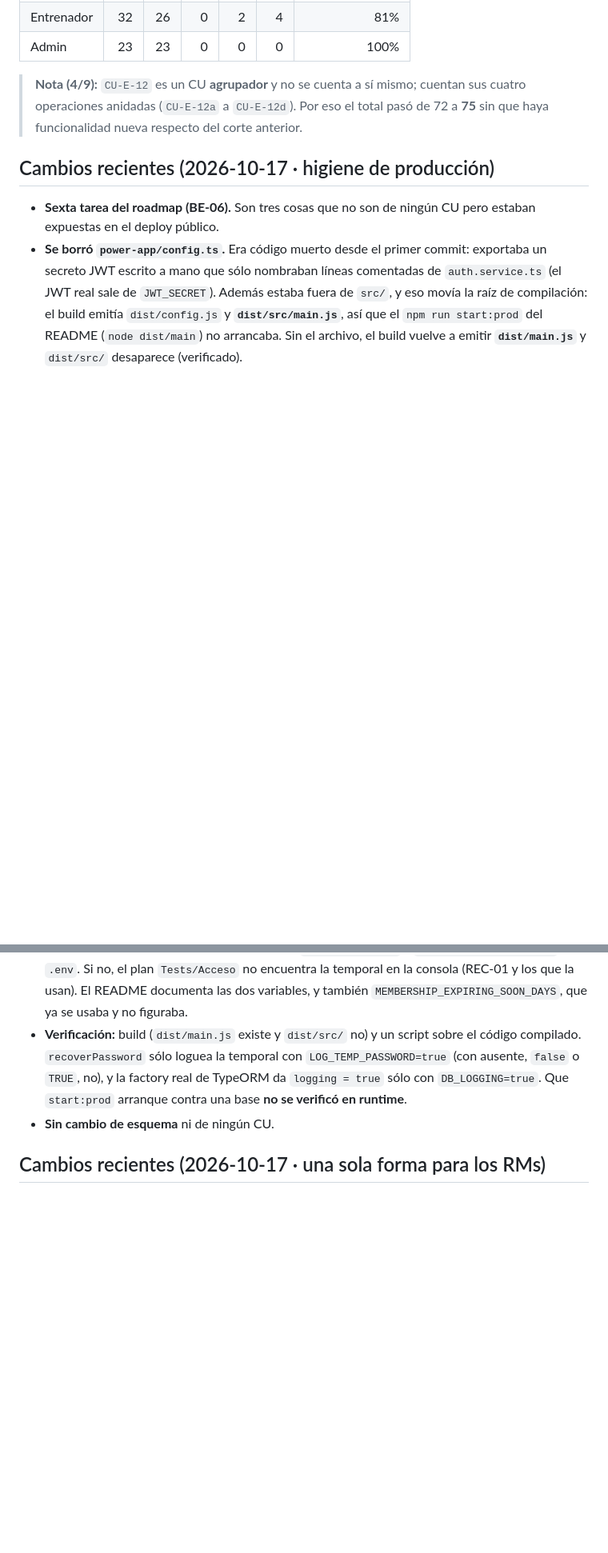
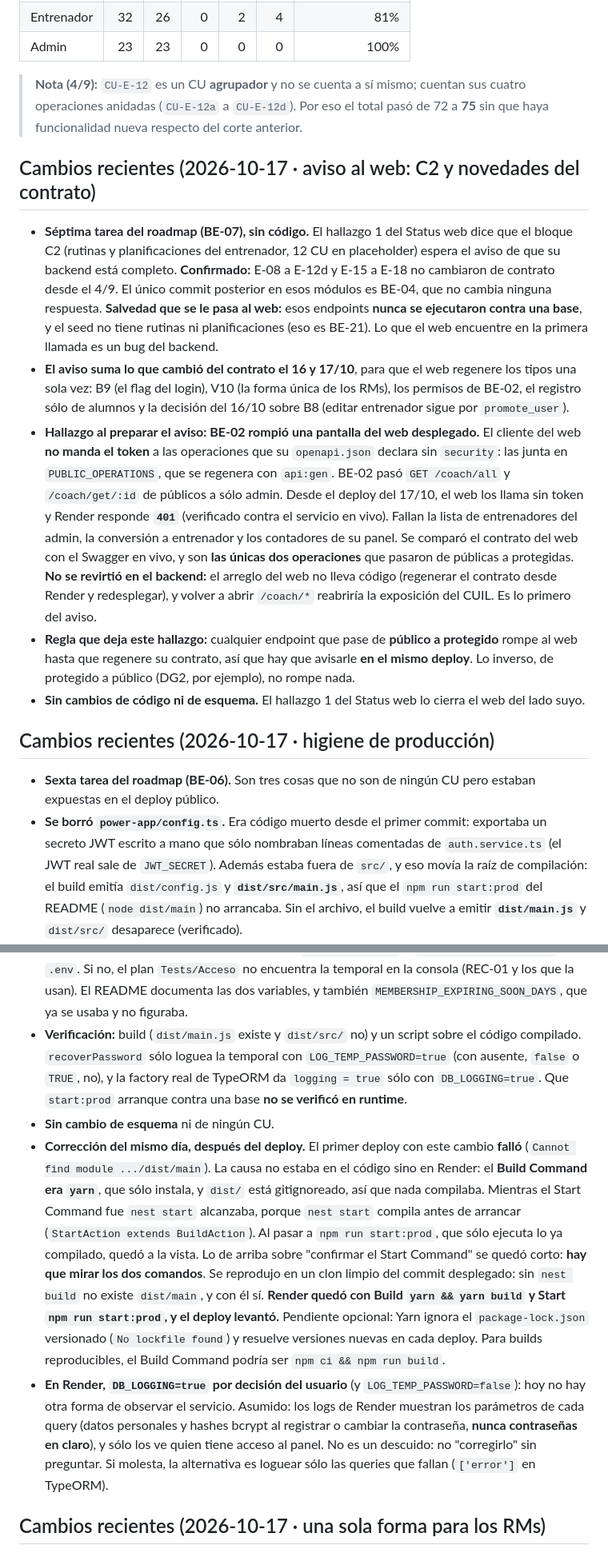
Before and after one commit to FranCarames/PowerApp-Backend, a Markdown page: Status/estado-implementacion-backend.md, 2 parts joined by grey strips. Shown at 80% size. Drawn GitHub-style; blank space fills up the shorter version.

Commit message:
Status: corrige el deploy de BE-06 (Build Command de Render) y registra el aviso al web de C2 (BE-07)

```diff
--- a/Status/estado-implementacion-backend.md
+++ b/Status/estado-implementacion-backend.md
@@ -26,6 +26,14 @@
 
 > **Nota (4/9):** `CU-E-12` es un CU **agrupador** y no se cuenta a sí mismo; cuentan sus cuatro operaciones anidadas (`CU-E-12a` a `CU-E-12d`). Por eso el total pasó de 72 a **75** sin que haya funcionalidad nueva respecto del corte anterior.
 
+## Cambios recientes (2026-10-17 · aviso al web: C2 y novedades del contrato)
+
+- **Séptima tarea del roadmap (BE-07), sin código.** El hallazgo 1 del Status web dice que el bloque C2 (rutinas y planificaciones del entrenador, 12 CU en placeholder) espera el aviso de que su backend está completo. **Confirmado:** E-08 a E-12d y E-15 a E-18 no cambiaron de contrato desde el 4/9. El único commit posterior en esos módulos es BE-04, que no cambia ninguna respuesta. **Salvedad que se le pasa al web:** esos endpoints **nunca se ejecutaron contra una base**, y el seed no tiene rutinas ni planificaciones (eso es BE-21). Lo que el web encuentre en la primera llamada es un bug del backend.
+- **El aviso suma lo que cambió del contrato el 16 y 17/10**, para que el web regenere los tipos una sola vez: B9 (el flag del login), V10 (la forma única de los RMs), los permisos de BE-02, el registro sólo de alumnos y la decisión del 16/10 sobre B8 (editar entrenador sigue por `promote_user`).
+- **Hallazgo al preparar el aviso: BE-02 rompió una pantalla del web desplegado.** El cliente del web **no manda el token** a las operaciones que su `openapi.json` declara sin `security`: las junta en `PUBLIC_OPERATIONS`, que se regenera con `api:gen`. BE-02 pasó `GET /coach/all` y `/coach/get/:id` de públicos a sólo admin. Desde el deploy del 17/10, el web los llama sin token y Render responde **`401`** (verificado contra el servicio en vivo). Fallan la lista de entrenadores del admin, la conversión a entrenador y los contadores de su panel. Se comparó el contrato del web con el Swagger en vivo, y son **las únicas dos operaciones** que pasaron de públicas a protegidas. **No se revirtió en el backend:** el arreglo del web no lleva código (regenerar el contrato desde Render y redesplegar), y volver a abrir `/coach/*` reabriría la exposición del CUIL. Es lo primero del aviso.
+- **Regla que deja este hallazgo:** cualquier endpoint que pase de **público a protegido** rompe al web hasta que regenere su contrato, así que hay que avisarle **en el mismo deploy**. Lo inverso, de protegido a público (DG2, por ejemplo), no rompe nada.
+- **Sin cambios de código ni de esquema.** El hallazgo 1 del Status web lo cierra el web del lado suyo.
+
 ## Cambios recientes (2026-10-17 · higiene de producción)
 
 - **Sexta tarea del roadmap (BE-06).** Son tres cosas que no son de ningún CU pero estaban expuestas en el deploy público.
@@ -37,6 +45,8 @@
 - **Para seguir probando en local** hay que sumar `DB_LOGGING=true` y `LOG_TEMP_PASSWORD=true` al `.env`. Si no, el plan `Tests/Acceso` no encuentra la temporal en la consola (REC-01 y los que la usan). El README documenta las dos variables, y también `MEMBERSHIP_EXPIRING_SOON_DAYS`, que ya se usaba y no figuraba.
 - **Verificación:** build (`dist/main.js` existe y `dist/src/` no) y un script sobre el código compilado. `recoverPassword` sólo loguea la temporal con `LOG_TEMP_PASSWORD=true` (con ausente, `false` o `TRUE`, no), y la factory real de TypeORM da `logging = true` sólo con `DB_LOGGING=true`. Que `start:prod` arranque contra una base **no se verificó en runtime**.
 - **Sin cambio de esquema** ni de ningún CU.
+- **Corrección del mismo día, después del deploy.** El primer deploy con este cambio **falló** (`Cannot find module .../dist/main`). La causa no estaba en el código sino en Render: el **Build Command era `yarn`**, que sólo instala, y `dist/` está gitignoreado, así que nada compilaba. Mientras el Start Command fue `nest start` alcanzaba, porque `nest start` compila antes de arrancar (`StartAction extends BuildAction`). Al pasar a `npm run start:prod`, que sólo ejecuta lo ya compilado, quedó a la vista. Lo de arriba sobre "confirmar el Start Command" se quedó corto: **hay que mirar los dos comandos**. Se reprodujo en un clon limpio del commit desplegado: sin `nest build` no existe `dist/main`, y con él sí. **Render quedó con Build `yarn && yarn build` y Start `npm run start:prod`, y el deploy levantó.** Pendiente opcional: Yarn ignora el `package-lock.json` versionado (`No lockfile found`) y resuelve versiones nuevas en cada deploy. Para builds reproducibles, el Build Command podría ser `npm ci && npm run build`.
+- **En Render, `DB_LOGGING=true` por decisión del usuario** (y `LOG_TEMP_PASSWORD=false`): hoy no hay otra forma de observar el servicio. Asumido: los logs de Render muestran los parámetros de cada query (datos personales y hashes bcrypt al registrar o cambiar la contraseña, **nunca contraseñas en claro**), y sólo los ve quien tiene acceso al panel. No es un descuido: no "corregirlo" sin preguntar. Si molesta, la alternativa es loguear sólo las queries que fallan (`['error']` en TypeORM).
 
 ## Cambios recientes (2026-10-17 · una sola forma para los RMs)
 
```
